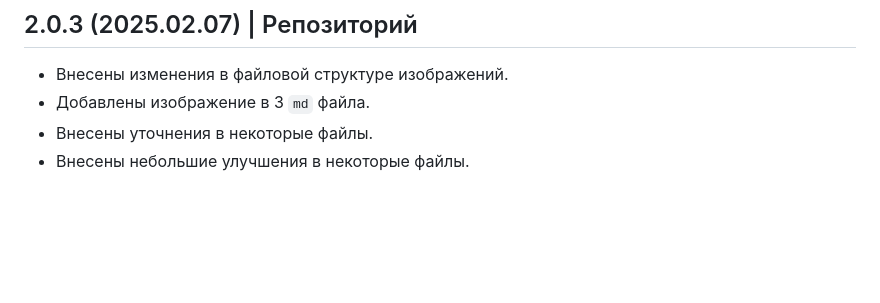
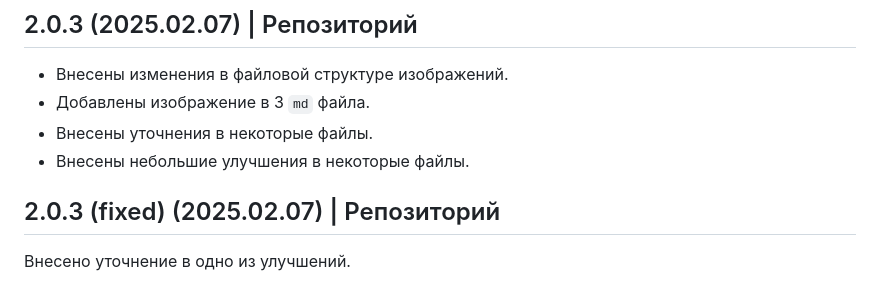
Before and after one commit to iannsgirdye/mai_library, a Markdown page: about/versions.md, the part around the change. Rendered like a GitHub page; blank space fills up the shorter version.

```diff
--- a/about/versions.md
+++ b/about/versions.md
@@ -343,3 +343,7 @@
 - Добавлены изображение в 3 `md` файла.
 - Внесены уточнения в некоторые файлы.
 - Внесены небольшие улучшения в некоторые файлы.
+
+
+## 2.0.3 (fixed) (2025.02.07) | Репозиторий
+Внесено уточнение в одно из улучшений.
```
Also changed, not shown: 2 other files.
